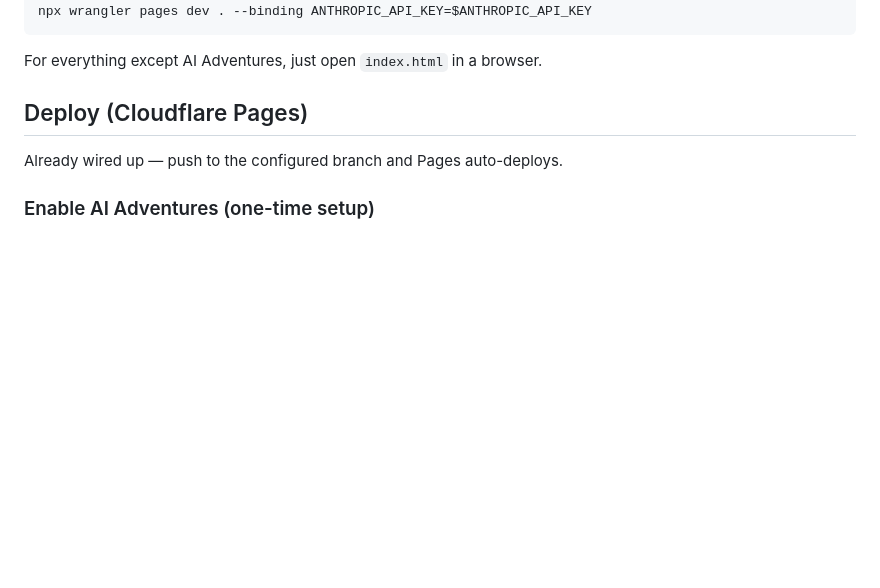
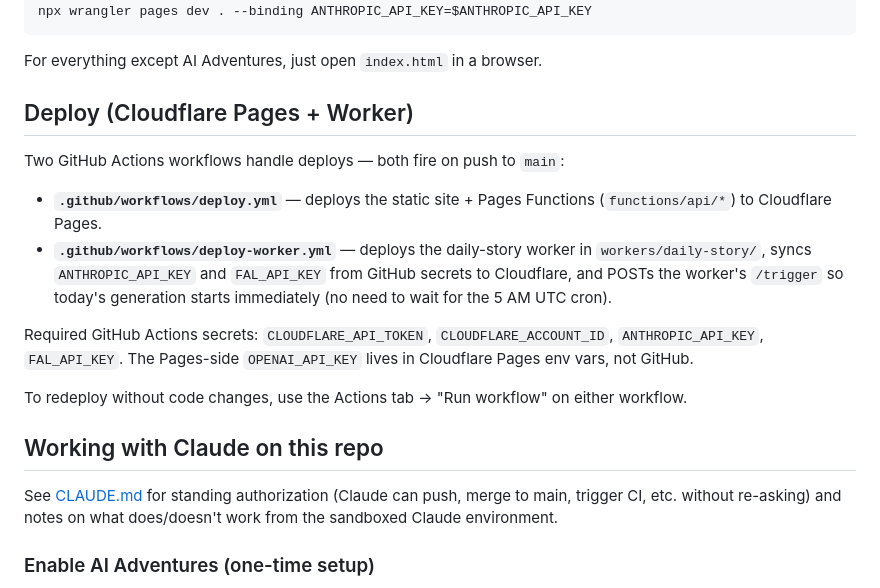
Before and after one commit to brieyasmom-tr8ts/adventure-movie, a Markdown page: README.md, the part around the change. Drawn GitHub-style; blank space fills up the shorter version.

```diff
--- a/README.md
+++ b/README.md
@@ -26,9 +26,20 @@ npx wrangler pages dev . --binding ANTHROPIC_API_KEY=$ANTHROPIC_API_KEY
 
 For everything except AI Adventures, just open `index.html` in a browser.
 
-## Deploy (Cloudflare Pages)
+## Deploy (Cloudflare Pages + Worker)
 
-Already wired up — push to the configured branch and Pages auto-deploys.
+Two GitHub Actions workflows handle deploys — both fire on push to `main`:
+
+- **`.github/workflows/deploy.yml`** — deploys the static site + Pages Functions (`functions/api/*`) to Cloudflare Pages.
+- **`.github/workflows/deploy-worker.yml`** — deploys the daily-story worker in `workers/daily-story/`, syncs `ANTHROPIC_API_KEY` and `FAL_API_KEY` from GitHub secrets to Cloudflare, and POSTs the worker's `/trigger` so today's generation starts immediately (no need to wait for the 5 AM UTC cron).
+
+Required GitHub Actions secrets: `CLOUDFLARE_API_TOKEN`, `CLOUDFLARE_ACCOUNT_ID`, `ANTHROPIC_API_KEY`, `FAL_API_KEY`. The Pages-side `OPENAI_API_KEY` lives in Cloudflare Pages env vars, not GitHub.
+
+To redeploy without code changes, use the Actions tab → "Run workflow" on either workflow.
+
+## Working with Claude on this repo
+
+See [CLAUDE.md](./CLAUDE.md) for standing authorization (Claude can push, merge to main, trigger CI, etc. without re-asking) and notes on what does/doesn't work from the sandboxed Claude environment.
 
 ### Enable AI Adventures (one-time setup)
 
```
Also changed, not shown: CLAUDE.md (added, +47 -0 lines).
